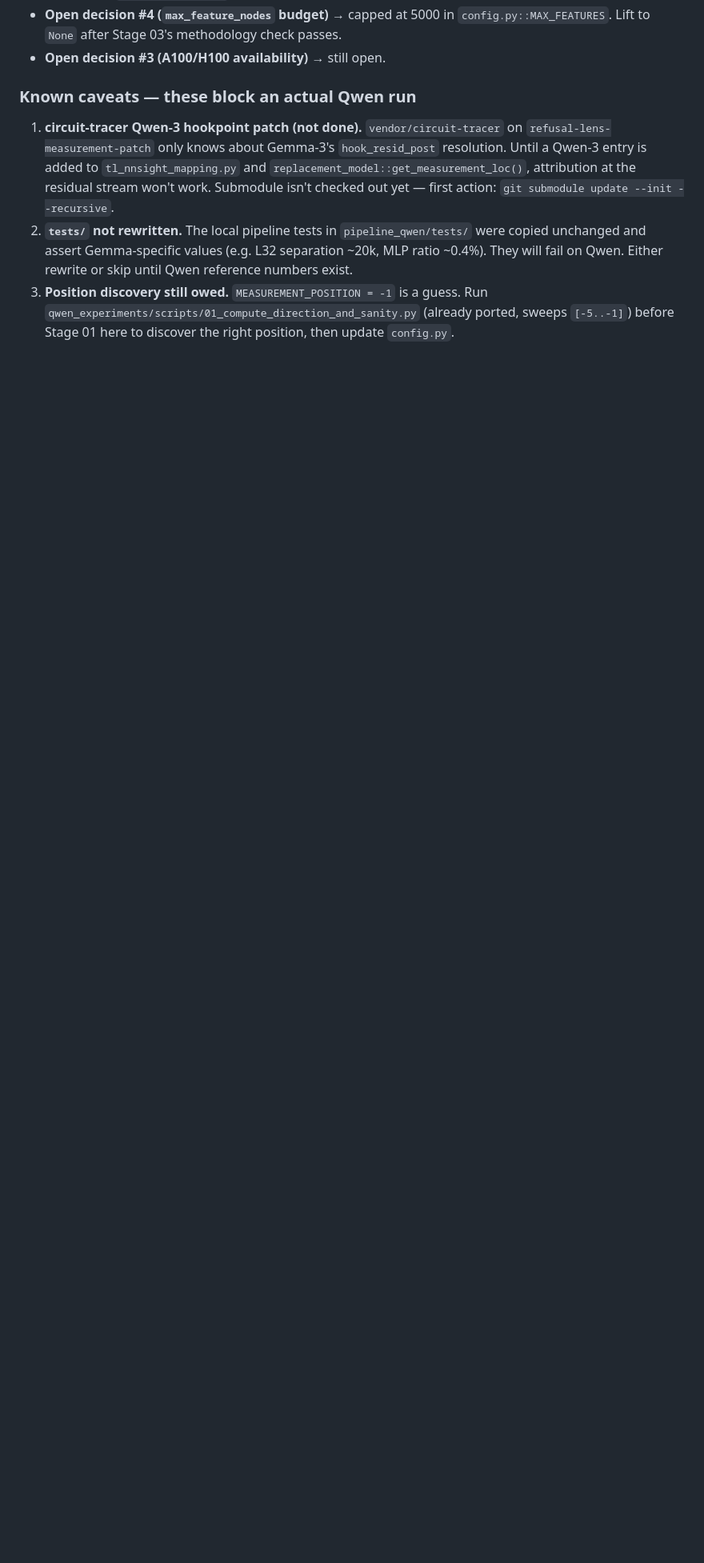
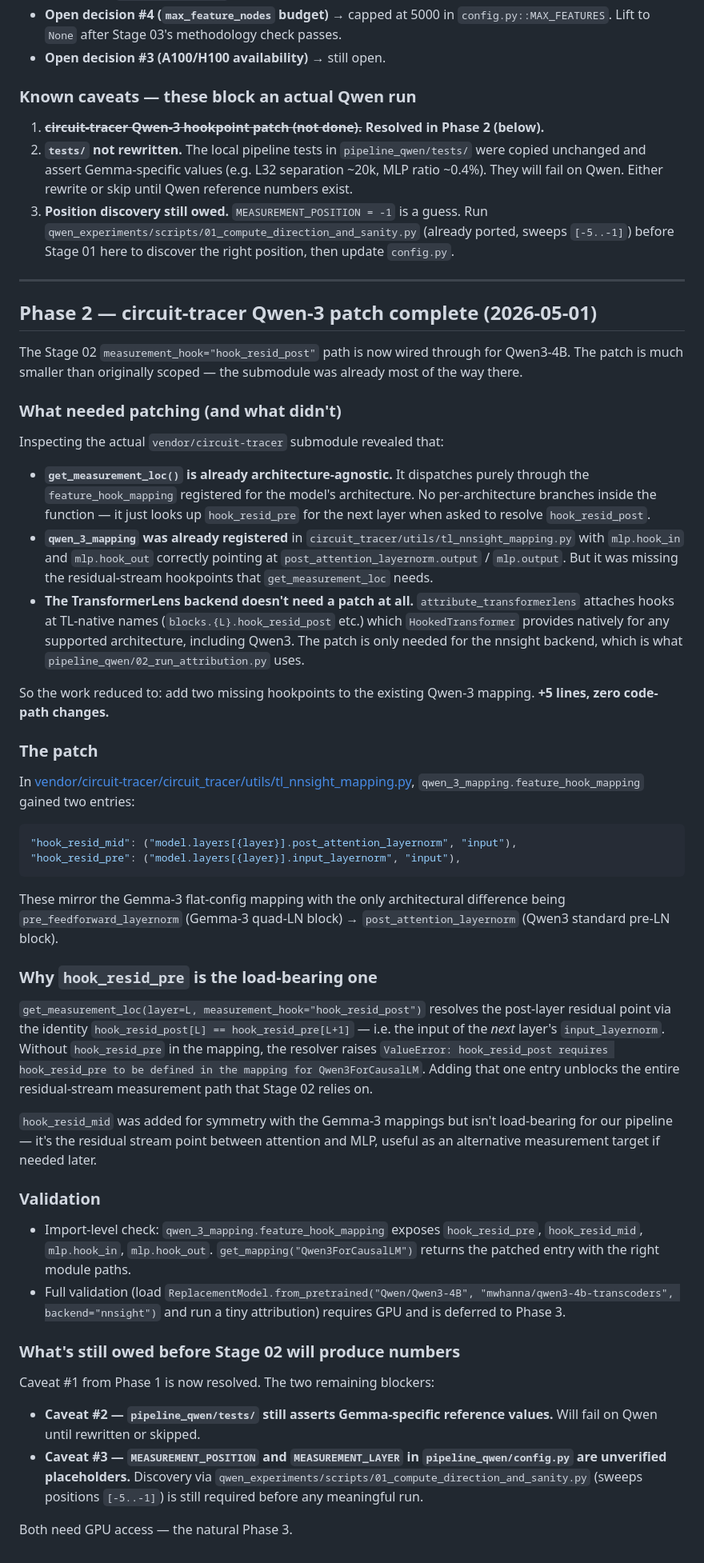
Before and after one commit to AutoInterp/Refusal-Lens, a Markdown page: QWEN_PORT_PLAN.md, the part around the change. Shown at 80% size. Drawn GitHub-style; blank space fills up the shorter version.

Commit message:
Complete Qwen-3 hookpoint patch for circuit-tracer and update known caveats

````diff
--- a/QWEN_PORT_PLAN.md
+++ b/QWEN_PORT_PLAN.md
@@ -121,6 +121,53 @@ Option A executed. Sibling pipeline lives at [scripts/pipeline_qwen/](scripts/pi
 
 ### Known caveats — these block an actual Qwen run
 
-1. **circuit-tracer Qwen-3 hookpoint patch (not done).** `vendor/circuit-tracer` on `refusal-lens-measurement-patch` only knows about Gemma-3's `hook_resid_post` resolution. Until a Qwen-3 entry is added to `tl_nnsight_mapping.py` and `replacement_model::get_measurement_loc()`, attribution at the residual stream won't work. Submodule isn't checked out yet — first action: `git submodule update --init --recursive`.
+1. ~~**circuit-tracer Qwen-3 hookpoint patch (not done).**~~ **Resolved in Phase 2 (below).**
 2. **`tests/` not rewritten.** The local pipeline tests in `pipeline_qwen/tests/` were copied unchanged and assert Gemma-specific values (e.g. L32 separation ~20k, MLP ratio ~0.4%). They will fail on Qwen. Either rewrite or skip until Qwen reference numbers exist.
 3. **Position discovery still owed.** `MEASUREMENT_POSITION = -1` is a guess. Run `qwen_experiments/scripts/01_compute_direction_and_sanity.py` (already ported, sweeps `[-5..-1]`) before Stage 01 here to discover the right position, then update `config.py`.
+
+---
+
+## Phase 2 — circuit-tracer Qwen-3 patch complete (2026-05-01)
+
+The Stage 02 `measurement_hook="hook_resid_post"` path is now wired through for Qwen3-4B. The patch is much smaller than originally scoped — the submodule was already most of the way there.
+
+### What needed patching (and what didn't)
+
+Inspecting the actual `vendor/circuit-tracer` submodule revealed that:
+
+- **`get_measurement_loc()` is already architecture-agnostic.** It dispatches purely through the `feature_hook_mapping` registered for the model's architecture. No per-architecture branches inside the function — it just looks up `hook_resid_pre` for the next layer when asked to resolve `hook_resid_post`.
+- **`qwen_3_mapping` was already registered** in `circuit_tracer/utils/tl_nnsight_mapping.py` with `mlp.hook_in` and `mlp.hook_out` correctly pointing at `post_attention_layernorm.output` / `mlp.output`. But it was missing the residual-stream hookpoints that `get_measurement_loc` needs.
+- **The TransformerLens backend doesn't need a patch at all.** `attribute_transformerlens` attaches hooks at TL-native names (`blocks.{L}.hook_resid_post` etc.) which `HookedTransformer` provides natively for any supported architecture, including Qwen3. The patch is only needed for the nnsight backend, which is what `pipeline_qwen/02_run_attribution.py` uses.
+
+So the work reduced to: add two missing hookpoints to the existing Qwen-3 mapping. **+5 lines, zero code-path changes.**
+
+### The patch
+
+In [vendor/circuit-tracer/circuit_tracer/utils/tl_nnsight_mapping.py](vendor/circuit-tracer/circuit_tracer/utils/tl_nnsight_mapping.py), `qwen_3_mapping.feature_hook_mapping` gained two entries:
+
+```python
+"hook_resid_mid": ("model.layers[{layer}].post_attention_layernorm", "input"),
+"hook_resid_pre": ("model.layers[{layer}].input_layernorm", "input"),
+```
+
+These mirror the Gemma-3 flat-config mapping with the only architectural difference being `pre_feedforward_layernorm` (Gemma-3 quad-LN block) → `post_attention_layernorm` (Qwen3 standard pre-LN block).
+
+### Why `hook_resid_pre` is the load-bearing one
+
+`get_measurement_loc(layer=L, measurement_hook="hook_resid_post")` resolves the post-layer residual point via the identity `hook_resid_post[L] == hook_resid_pre[L+1]` — i.e. the input of the *next* layer's `input_layernorm`. Without `hook_resid_pre` in the mapping, the resolver raises `ValueError: hook_resid_post requires hook_resid_pre to be defined in the mapping for Qwen3ForCausalLM`. Adding that one entry unblocks the entire residual-stream measurement path that Stage 02 relies on.
+
+`hook_resid_mid` was added for symmetry with the Gemma-3 mappings but isn't load-bearing for our pipeline — it's the residual stream point between attention and MLP, useful as an alternative measurement target if needed later.
+
+### Validation
+
+- Import-level check: `qwen_3_mapping.feature_hook_mapping` exposes `hook_resid_pre`, `hook_resid_mid`, `mlp.hook_in`, `mlp.hook_out`. `get_mapping("Qwen3ForCausalLM")` returns the patched entry with the right module paths.
+- Full validation (load `ReplacementModel.from_pretrained("Qwen/Qwen3-4B", "mwhanna/qwen3-4b-transcoders", backend="nnsight")` and run a tiny attribution) requires GPU and is deferred to Phase 3.
+
+### What's still owed before Stage 02 will produce numbers
+
+Caveat #1 from Phase 1 is now resolved. The two remaining blockers:
+
+- **Caveat #2 — `pipeline_qwen/tests/` still asserts Gemma-specific reference values.** Will fail on Qwen until rewritten or skipped.
+- **Caveat #3 — `MEASUREMENT_POSITION` and `MEASUREMENT_LAYER` in `pipeline_qwen/config.py` are unverified placeholders.** Discovery via `qwen_experiments/scripts/01_compute_direction_and_sanity.py` (sweeps positions `[-5..-1]`) is still required before any meaningful run.
+
+Both need GPU access — the natural Phase 3.
````
